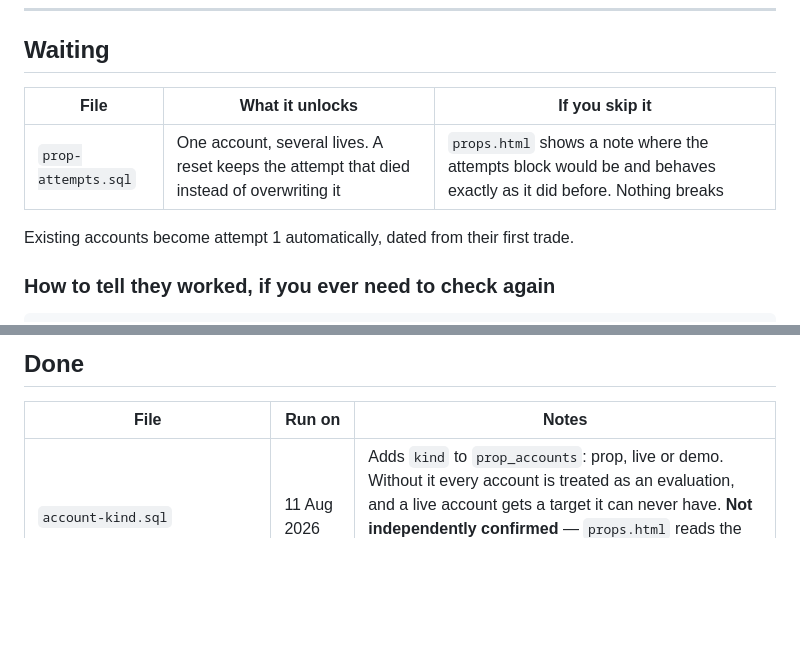
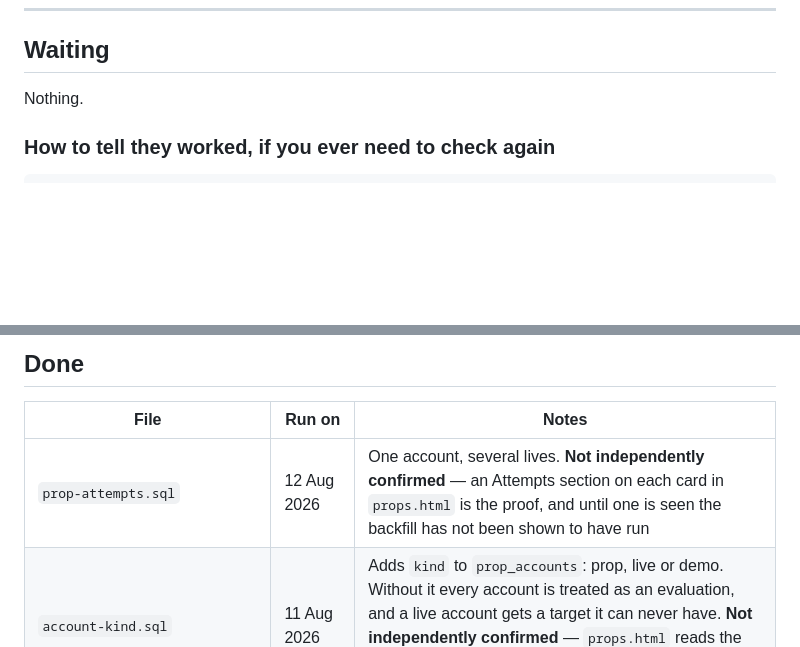
Before and after one commit to KingKag3/the-mentorship-guide, a Markdown page: supabase/RUN-THESE.md, 2 parts joined by grey strips. GitHub-like rendering; blank space fills up the shorter version.

Commit message:
Move prop-attempts out of the waiting list
Run on 12 August. Recorded as not independently confirmed: an Attempts
section appearing on a card is the proof, and nobody has seen one yet.
The table existing and the backfill having populated it are two different
claims and only the first is known.

Co-Authored-By: Claude Opus 5 <noreply@anthropic.com>

```diff
--- a/supabase/RUN-THESE.md
+++ b/supabase/RUN-THESE.md
@@ -11,11 +11,7 @@ see `CLAUDE.md`.
 
 ## Waiting
 
-| File | What it unlocks | If you skip it |
-| --- | --- | --- |
-| `prop-attempts.sql` | One account, several lives. A reset keeps the attempt that died instead of overwriting it | `props.html` shows a note where the attempts block would be and behaves exactly as it did before. Nothing breaks |
-
-Existing accounts become attempt 1 automatically, dated from their first trade.
+Nothing.
 
 
 ### How to tell they worked, if you ever need to check again
@@ -42,6 +38,7 @@ select account, risk_per_trade, updated_at
 
 | File | Run on | Notes |
 | --- | --- | --- |
+| `prop-attempts.sql` | 12 Aug 2026 | One account, several lives. **Not independently confirmed** — an Attempts section on each card in `props.html` is the proof, and until one is seen the backfill has not been shown to have run |
 | `account-kind.sql` | 11 Aug 2026 | Adds `kind` to `prop_accounts`: prop, live or demo. Without it every account is treated as an evaluation, and a live account gets a target it can never have. **Not independently confirmed** — `props.html` reads the column, so a card offering the prop/live/demo choice is the proof |
 | `session-backfill.sql` | 11 Aug 2026 | Fills `session_kz` from `opened_at` where it was blank. **Verified 11 Aug**: 636 trades tagged, no blanks, and every window's earliest and latest sit strictly inside its own boundary. No blanks is not a fault here - it means nothing was traded outside 07:00-16:00 New York. The boundary check is the one that matters |
 | `prop-accounts.sql` | 11 Aug 2026 | **Confirmed from outside**: `prop_accounts` and `prop_presets` both answer 200 with `[]` to the anon key, which is a table that exists behind a policy that holds. Whether the seven ladder rows landed needs a signed-in look at `props.html` |
```
